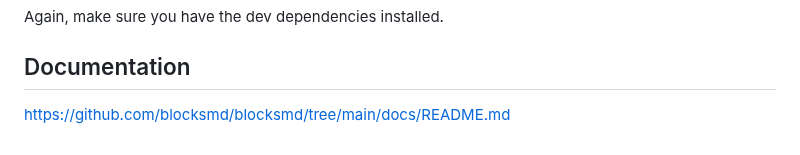
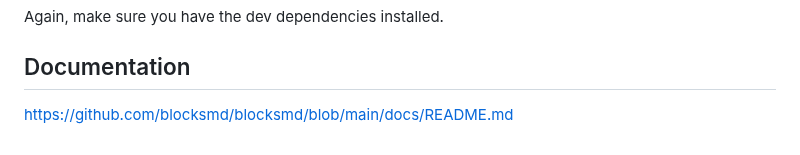
Before and after one commit to blocksmd/blocksmd, a Markdown page: README.md, the part around the change. Drawn GitHub-style.

```diff
--- a/README.md
+++ b/README.md
@@ -77,4 +77,4 @@ Again, make sure you have the dev dependencies installed.
 
 ## Documentation
 
-https://github.com/blocksmd/blocksmd/tree/main/docs/README.md
+https://github.com/blocksmd/blocksmd/blob/main/docs/README.md
```
